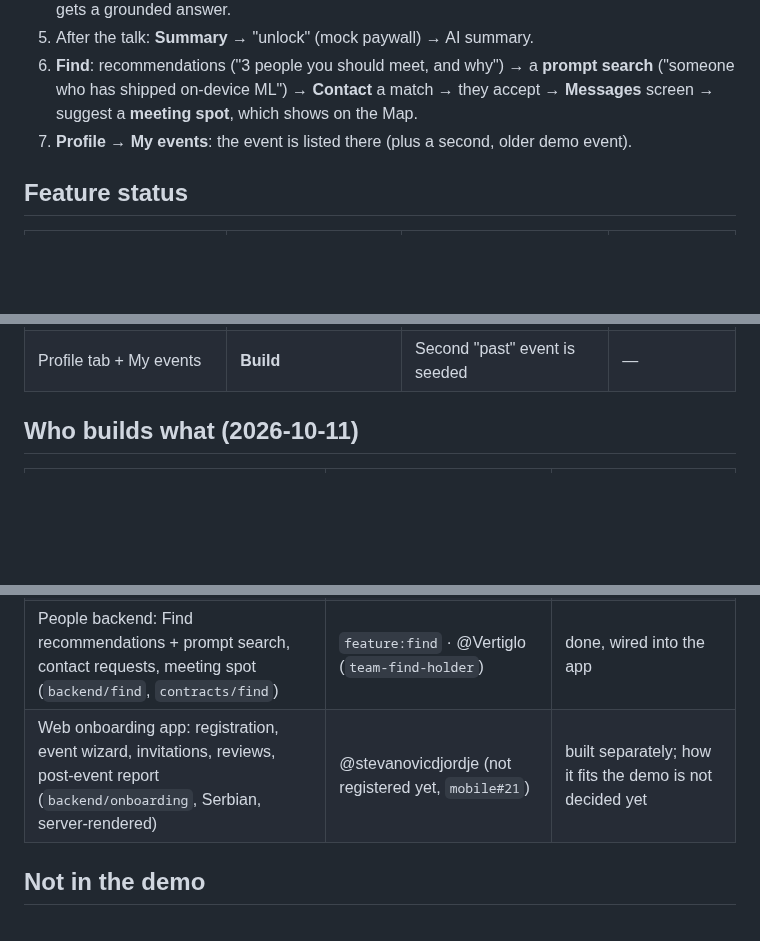
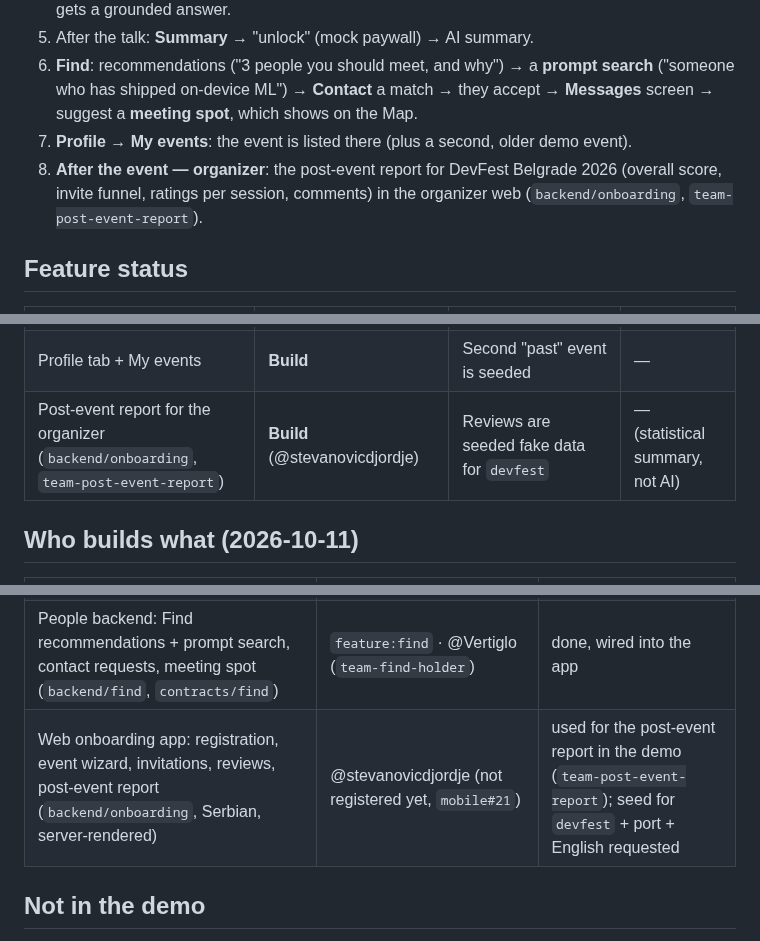
Before and after one commit to stevanovicdjordje/Google-Developer-Group-Hackathon-Echo, a Markdown page: docs/MVP.md, 3 parts joined by grey strips. Drawn GitHub-style; blank space fills up the shorter version.

```diff
--- a/docs/MVP.md
+++ b/docs/MVP.md
@@ -18,6 +18,7 @@
 5. After the talk: **Summary** → "unlock" (mock paywall) → AI summary.
 6. **Find**: recommendations ("3 people you should meet, and why") → a **prompt search** ("someone who has shipped on-device ML") → **Contact** a match → they accept → **Messages** screen → suggest a **meeting spot**, which shows on the Map.
 7. **Profile → My events**: the event is listed there (plus a second, older demo event).
+8. **After the event — organizer**: the post-event report for DevFest Belgrade 2026 (overall score, invite funnel, ratings per session, comments) in the organizer web (`backend/onboarding`, `team-post-event-report`).
 
 ## Feature status
 
@@ -41,6 +42,7 @@
 | Contact a match (request → accept) | **Build** | — | — |
 | Messages screen | **Mock** | Static screen with a hardcoded conversation, shown on camera only | — |
 | Profile tab + My events | **Build** | Second "past" event is seeded | — |
+| Post-event report for the organizer (`backend/onboarding`, `team-post-event-report`) | **Build** (@stevanovicdjordje) | Reviews are seeded fake data for `devfest` | — (statistical summary, not AI) |
 
 ## Who builds what (2026-10-11)
 
@@ -51,7 +53,7 @@
 | Echo: transcript, translation, Q&A, Ask, summary (`backend/echo`, `contracts/echo`) | `feature:echo` · @MilosBG03 (away; @Ilij4n maintains it, `team-echo-holder`) | done, wired into the app |
 | Events backend: join, agenda, My events, organizer AI extraction + publish (`backend/events`, `contracts/events`) | `feature:events` · @Vertiglo | done, wired into the app |
 | People backend: Find recommendations + prompt search, contact requests, meeting spot (`backend/find`, `contracts/find`) | `feature:find` · @Vertiglo (`team-find-holder`) | done, wired into the app |
-| Web onboarding app: registration, event wizard, invitations, reviews, post-event report (`backend/onboarding`, Serbian, server-rendered) | @stevanovicdjordje (not registered yet, `mobile#21`) | built separately; how it fits the demo is not decided yet |
+| Web onboarding app: registration, event wizard, invitations, reviews, post-event report (`backend/onboarding`, Serbian, server-rendered) | @stevanovicdjordje (not registered yet, `mobile#21`) | used for the post-event report in the demo (`team-post-event-report`); seed for `devfest` + port + English requested |
 
 ## Not in the demo
 
```
Also changed, not shown: docs/decisions/team-post-event-report.md (added, +39 -0 lines), mobile/STATUS.md (+2 -1 lines).
